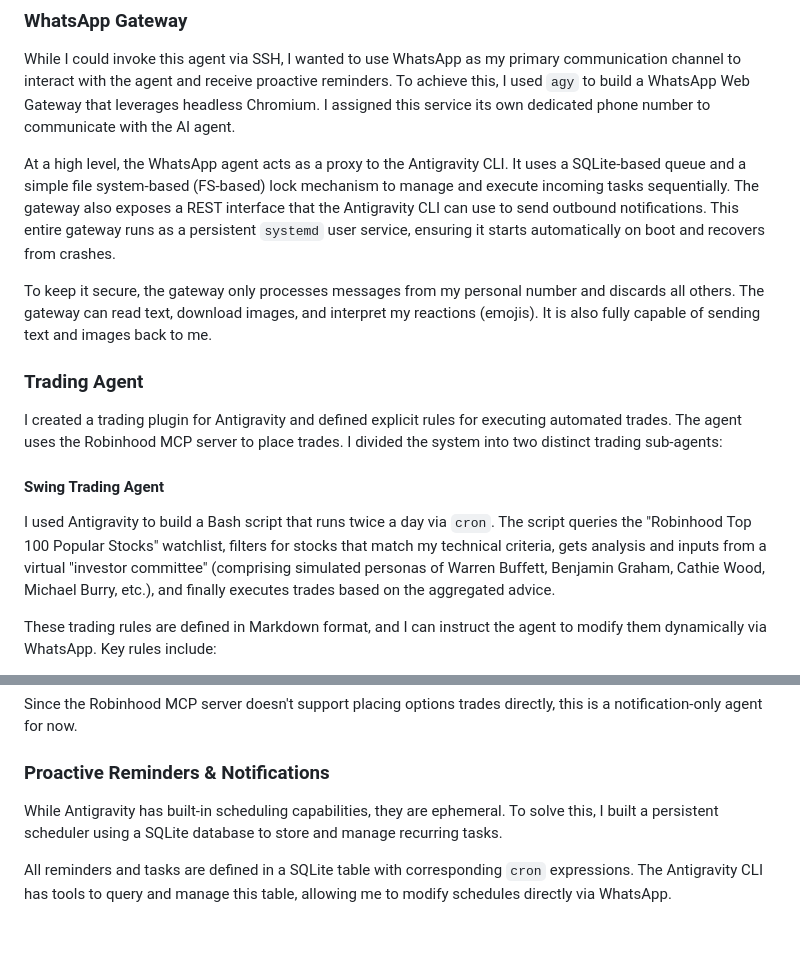
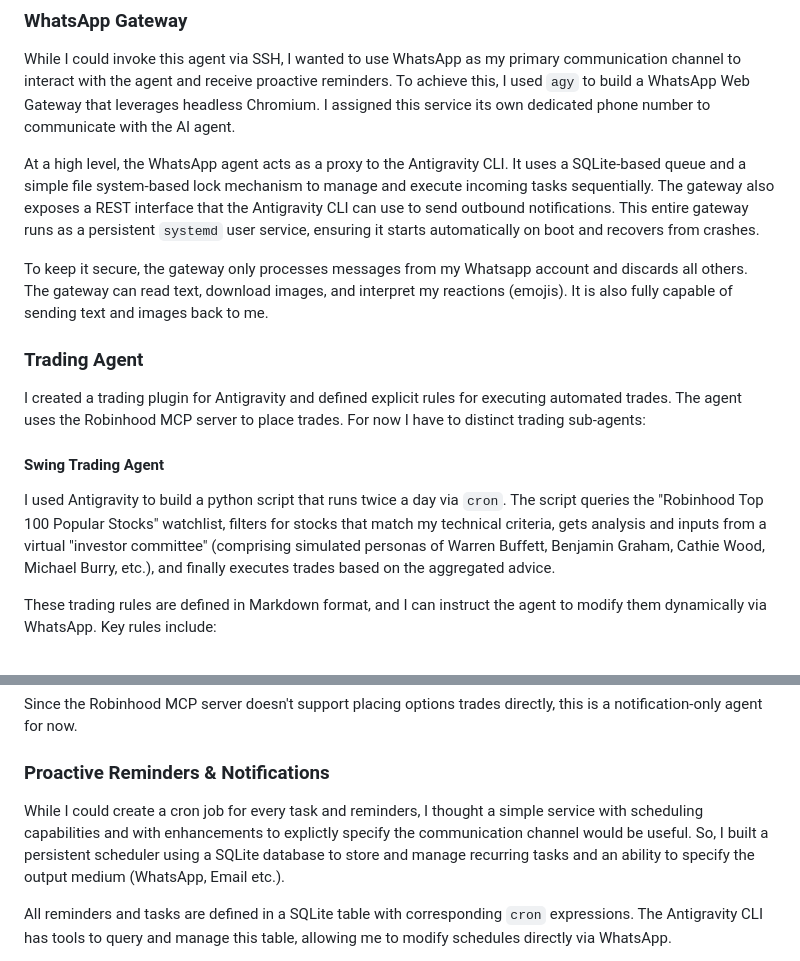
Before and after one commit to kcthota/my-blog, a Markdown page: posts/agy-personal-assistant.md, 2 parts joined by grey strips. GitHub-like rendering; blank space fills up the shorter version.

Commit message:
clarify sections

```diff
--- a/posts/agy-personal-assistant.md
+++ b/posts/agy-personal-assistant.md
@@ -14,16 +14,16 @@ I started by spinning up a VM instance in Google Cloud Platform (GCP) and instal
 
 While I could invoke this agent via SSH, I wanted to use WhatsApp as my primary communication channel to interact with the agent and receive proactive reminders. To achieve this, I used `agy` to build a WhatsApp Web Gateway that leverages headless Chromium. I assigned this service its own dedicated phone number to communicate with the AI agent.
 
-At a high level, the WhatsApp agent acts as a proxy to the Antigravity CLI. It uses a SQLite-based queue and a simple file system-based (FS-based) lock mechanism to manage and execute incoming tasks sequentially. The gateway also exposes a REST interface that the Antigravity CLI can use to send outbound notifications. This entire gateway runs as a persistent `systemd` user service, ensuring it starts automatically on boot and recovers from crashes.
+At a high level, the WhatsApp agent acts as a proxy to the Antigravity CLI. It uses a SQLite-based queue and a simple file system-based lock mechanism to manage and execute incoming tasks sequentially. The gateway also exposes a REST interface that the Antigravity CLI can use to send outbound notifications. This entire gateway runs as a persistent `systemd` user service, ensuring it starts automatically on boot and recovers from crashes.
 
-To keep it secure, the gateway only processes messages from my personal number and discards all others. The gateway can read text, download images, and interpret my reactions (emojis). It is also fully capable of sending text and images back to me.
+To keep it secure, the gateway only processes messages from my Whatsapp account and discards all others. The gateway can read text, download images, and interpret my reactions (emojis). It is also fully capable of sending text and images back to me.
 
 ### Trading Agent
 
-I created a trading plugin for Antigravity and defined explicit rules for executing automated trades. The agent uses the Robinhood MCP server to place trades. I divided the system into two distinct trading sub-agents:
+I created a trading plugin for Antigravity and defined explicit rules for executing automated trades. The agent uses the Robinhood MCP server to place trades. For now I have to distinct trading sub-agents:
 
 #### Swing Trading Agent
-I used Antigravity to build a Bash script that runs twice a day via `cron`. The script queries the "Robinhood Top 100 Popular Stocks" watchlist, filters for stocks that match my technical criteria, gets analysis and inputs from a virtual "investor committee" (comprising simulated personas of Warren Buffett, Benjamin Graham, Cathie Wood, Michael Burry, etc.), and finally executes trades based on the aggregated advice.
+I used Antigravity to build a python script that runs twice a day via `cron`. The script queries the "Robinhood Top 100 Popular Stocks" watchlist, filters for stocks that match my technical criteria, gets analysis and inputs from a virtual "investor committee" (comprising simulated personas of Warren Buffett, Benjamin Graham, Cathie Wood, Michael Burry, etc.), and finally executes trades based on the aggregated advice.
 
 These trading rules are defined in Markdown format, and I can instruct the agent to modify them dynamically via WhatsApp. Key rules include:
 - **Eligible Assets**: Only place trades on large-cap equities (Market Cap >= $10 Billion) looking for clean daily trend lines and pullbacks.
@@ -40,7 +40,7 @@ Since the Robinhood MCP server doesn't support placing options trades directly,
 
 ### Proactive Reminders & Notifications
 
-While Antigravity has built-in scheduling capabilities, they are ephemeral. To solve this, I built a persistent scheduler using a SQLite database to store and manage recurring tasks.
+While I could create a cron job for every task and reminders, I thought a simple service with scheduling capabilities and with enhancements to explictly specify the communication channel would be useful. So, I built a persistent scheduler using a SQLite database to store and manage recurring tasks and an ability to specify the output medium (WhatsApp, Email etc.).
 
 All reminders and tasks are defined in a SQLite table with corresponding `cron` expressions. The Antigravity CLI has tools to query and manage this table, allowing me to modify schedules directly via WhatsApp.
 
```
